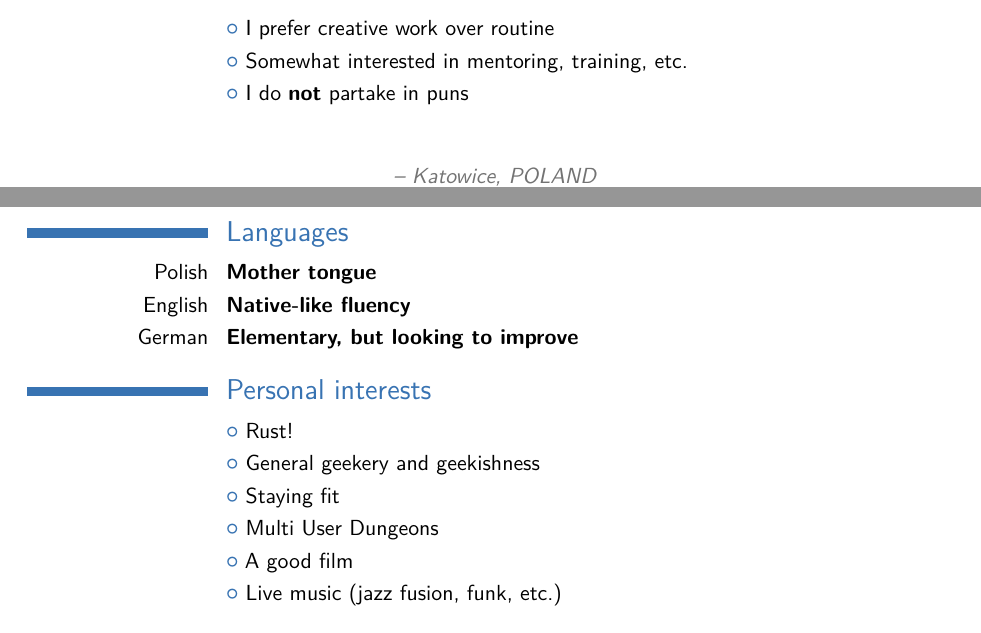
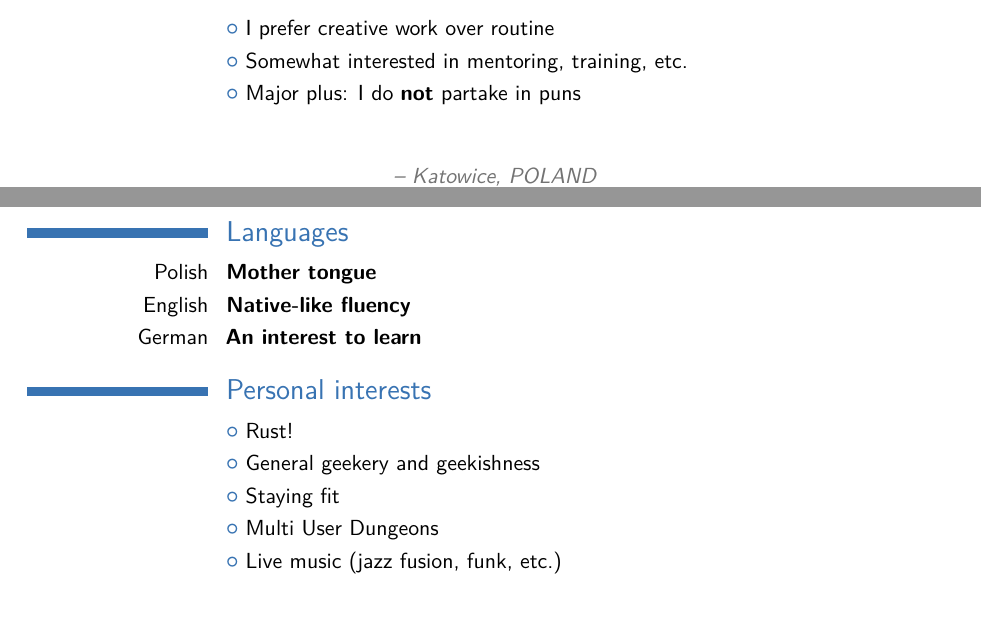
Before and after one commit to uint/cv, a LaTeX CV (cv.tex): two parts of pages 1 and 2 of 2, joined at a grey line, cut so that both start at the same text. Compiled offline with pdfLaTeX.

Commit message:
Small update

```diff
--- a/cv.tex
+++ b/cv.tex
@@ -160,7 +160,7 @@ and buzzwordier things, I want to steer my career closer to good ol' software de
 
 \cvlistitem{I prefer creative work over routine}
 \cvlistitem{Somewhat interested in mentoring, training, etc.}
-\cvlistitem{I do \textbf{not} partake in puns}
+\cvlistitem{Major plus: I do \textbf{not} partake in puns}
 
 %----------------------------------------------------------------------------------------
 %	COMMUNICATION SKILLS SECTION
@@ -179,7 +179,7 @@ and buzzwordier things, I want to steer my career closer to good ol' software de
 
 \cvitemwithcomment{Polish}{Mother tongue}{}
 \cvitemwithcomment{English}{Native-like fluency}{}
-\cvitemwithcomment{German}{Elementary, but looking to improve}{}
+\cvitemwithcomment{German}{An interest to learn}{}
 
 %----------------------------------------------------------------------------------------
 %	INTERESTS SECTION
@@ -193,7 +193,6 @@ and buzzwordier things, I want to steer my career closer to good ol' software de
 \cvlistitem{General geekery and geekishness}
 \cvlistitem{Staying fit}
 \cvlistitem{Multi User Dungeons}
-\cvlistitem{A good film}
 \cvlistitem{Live music (jazz fusion, funk, etc.)}
 
 %----------------------------------------------------------------------------------------
```
